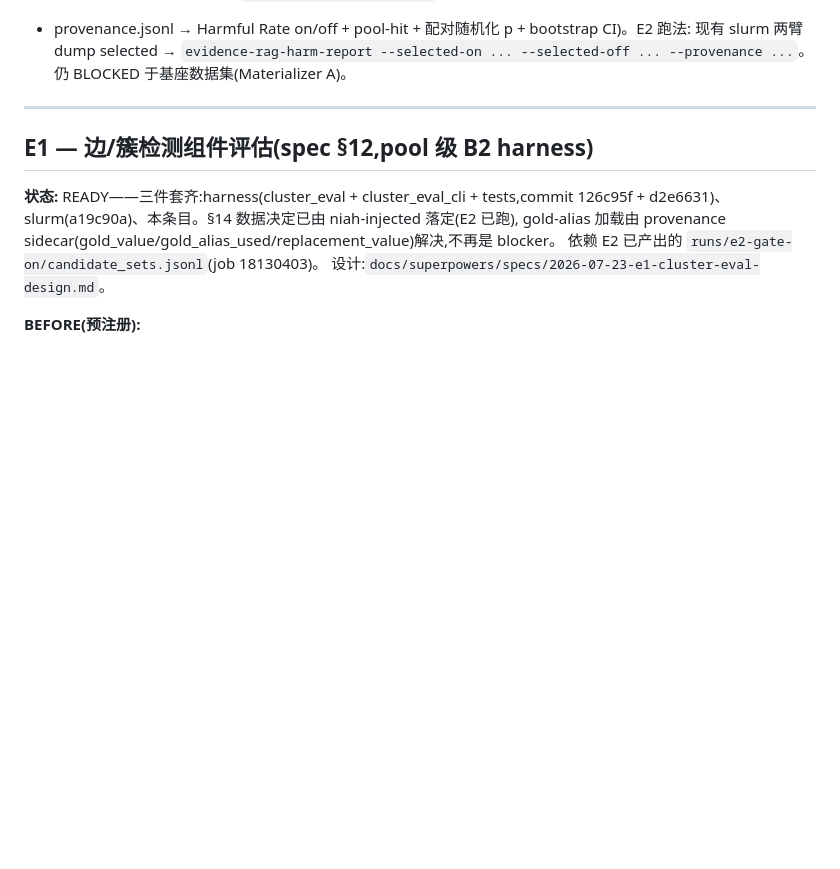
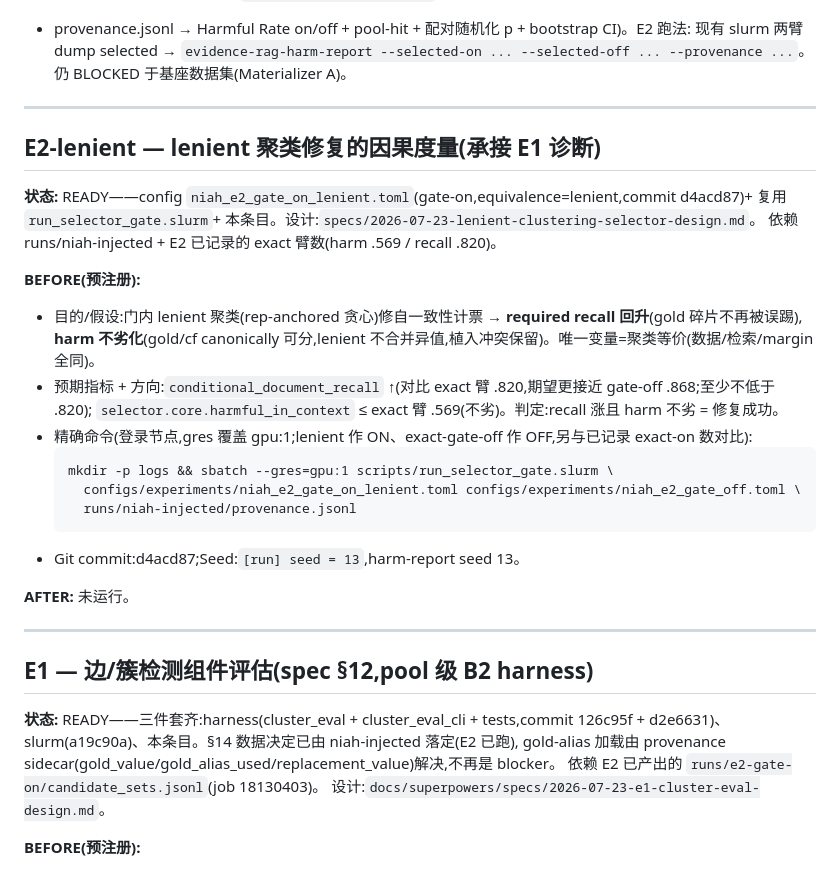
Before and after one commit to M1yanoShiho/IBM_Granite_Project, a Markdown page: docs/hpc-run-log.md, the part around the change. GitHub-like rendering; blank space fills up the shorter version.

Commit message:
ops(hpc): pre-register E2-lenient re-measure (lenient vs exact gate, commit f7b308f)

````diff
--- a/docs/hpc-run-log.md
+++ b/docs/hpc-run-log.md
@@ -41,6 +41,30 @@
 + provenance.jsonl → Harmful Rate on/off + pool-hit + 配对随机化 p + bootstrap CI)。E2 跑法:
 现有 slurm 两臂 dump selected → `evidence-rag-harm-report --selected-on ... --selected-off ... --provenance ...`。
 仍 BLOCKED 于基座数据集(Materializer A)。
+
+---
+
+## E2-lenient — lenient 聚类修复的因果度量(承接 E1 诊断)
+
+**状态:** READY——config `niah_e2_gate_on_lenient.toml`(gate-on,equivalence=lenient,commit d4acd87)+
+复用 `run_selector_gate.slurm`+ 本条目。设计:`specs/2026-07-23-lenient-clustering-selector-design.md`。
+依赖 runs/niah-injected + E2 已记录的 exact 臂数(harm .569 / recall .820)。
+
+**BEFORE(预注册):**
+
+- 目的/假设:门内 lenient 聚类(rep-anchored 贪心)修自一致性计票 → **required recall 回升**(gold 碎片不再被误踢),
+  **harm 不劣化**(gold/cf canonically 可分,lenient 不合并异值,植入冲突保留)。唯一变量=聚类等价(数据/检索/margin 全同)。
+- 预期指标 + 方向:`conditional_document_recall` ↑(对比 exact 臂 .820,期望更接近 gate-off .868;至少不低于 .820);
+  `selector.core.harmful_in_context` ≤ exact 臂 .569(不劣)。判定:recall 涨且 harm 不劣 = 修复成功。
+- 精确命令(登录节点,gres 覆盖 gpu:1;lenient 作 ON、exact-gate-off 作 OFF,另与已记录 exact-on 数对比):
+  ```
+  mkdir -p logs && sbatch --gres=gpu:1 scripts/run_selector_gate.slurm \
+    configs/experiments/niah_e2_gate_on_lenient.toml configs/experiments/niah_e2_gate_off.toml \
+    runs/niah-injected/provenance.jsonl
+  ```
+- Git commit:d4acd87;Seed:`[run] seed = 13`,harm-report seed 13。
+
+**AFTER:** 未运行。
 
 ---
 
````
